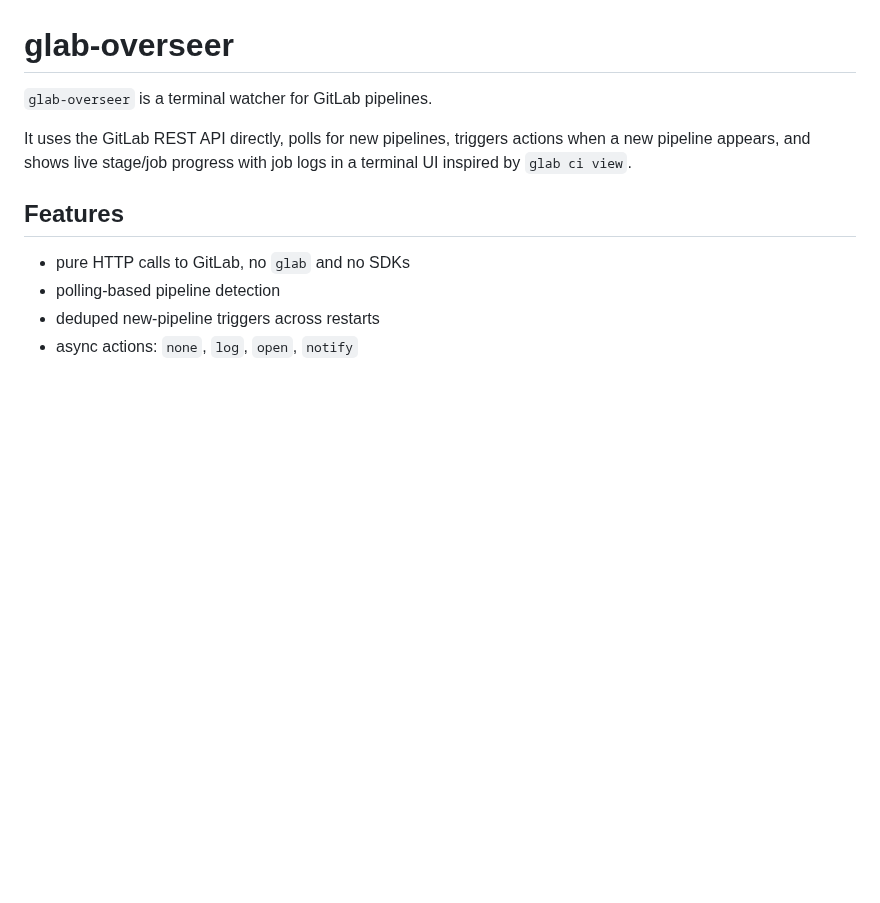
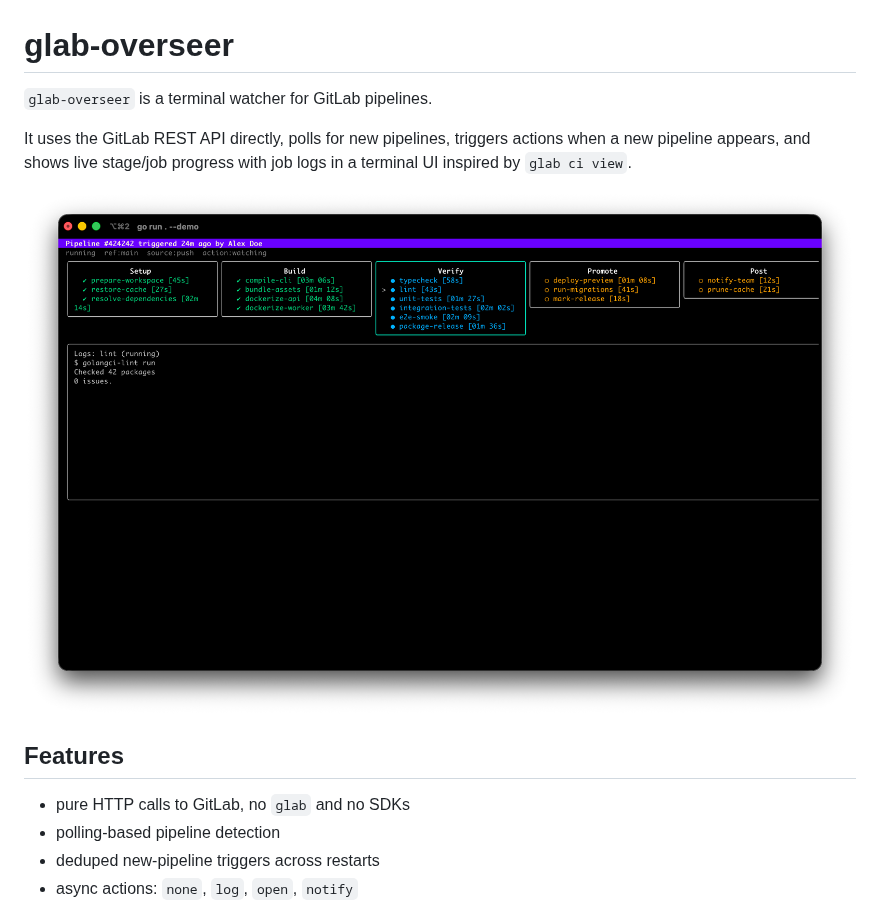
Before and after one commit to arvindell/glab-overseer, a Markdown page: README.md, the part around the change. Rendered like a GitHub page; pictures changed too: demo.png (added); blank space fills up the shorter version.

Commit message:
docs: add demo screenshot to README

```diff
--- a/README.md
+++ b/README.md
@@ -5,6 +5,8 @@
 It uses the GitLab REST API directly, polls for new pipelines, triggers actions
 when a new pipeline appears, and shows live stage/job progress with job logs in
 a terminal UI inspired by `glab ci view`.
+
+![glab-overseer demo screenshot](./demo.png)
 
 ## Features
 
```
